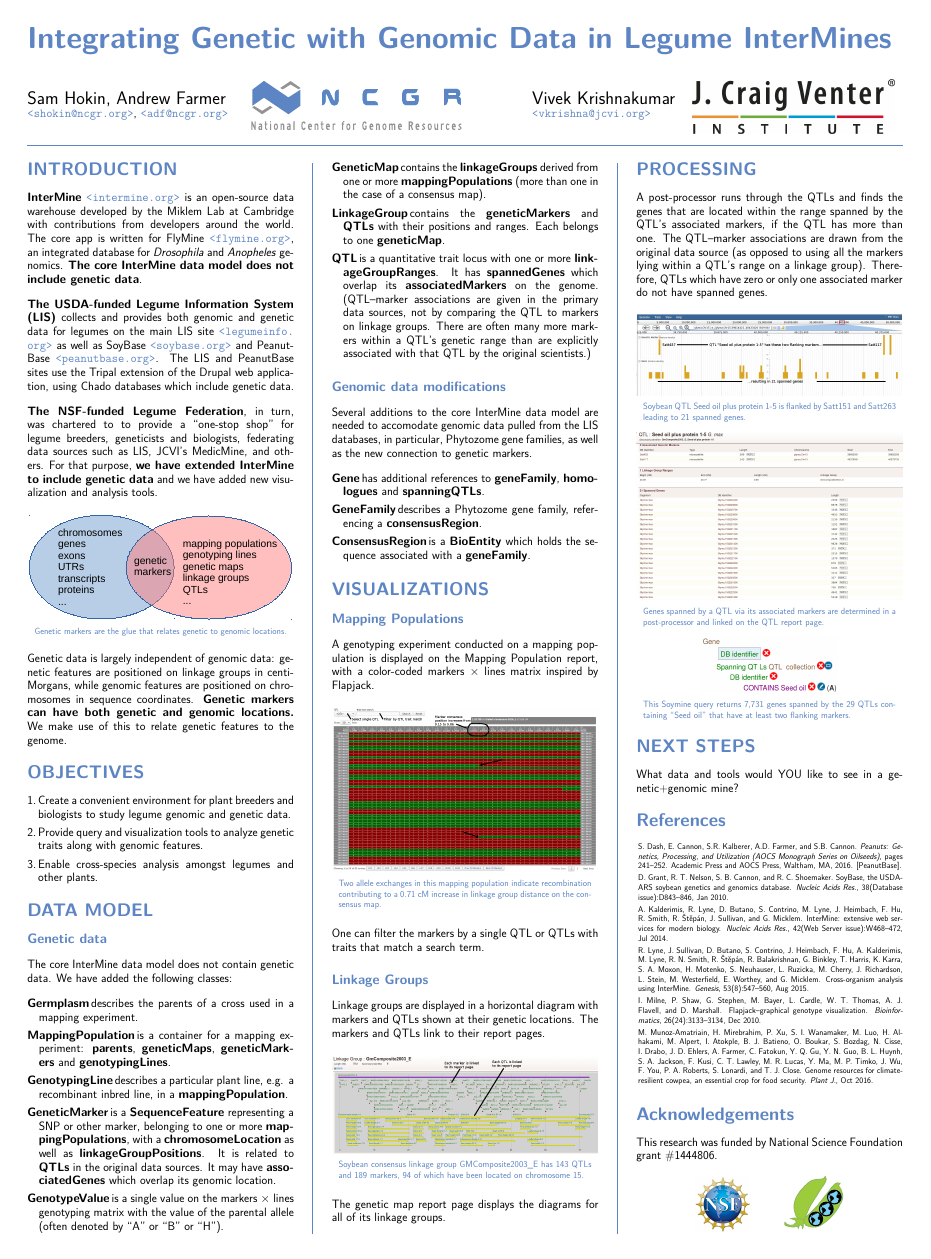
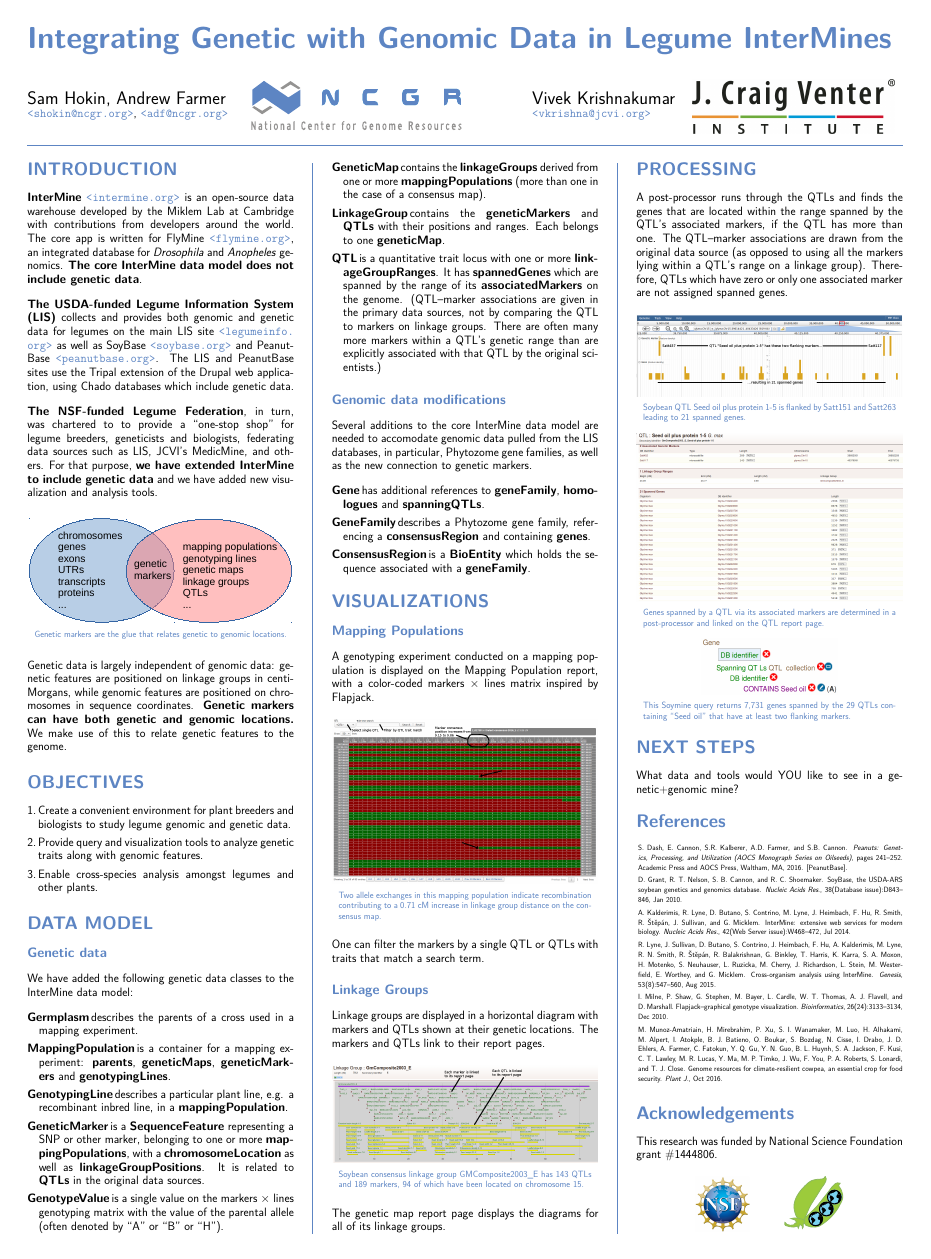
Before and after one commit to sammyjava/pag2017, a LaTeX poster (hokin-pag2017.tex, which reads pagposter.cls): the whole page. Compiled offline with pdfLaTeX.

Commit message:
Minor verbiage tweaks.

```diff
--- a/hokin-pag2017.tex
+++ b/hokin-pag2017.tex
@@ -195,7 +195,7 @@
 
   \subsection*{Genetic data}
 
-  The core InterMine data model does not contain genetic data. We have added the following classes:
+  We have added the following genetic data classes to the InterMine data model:
 
   \begin{description}
 
@@ -207,7 +207,7 @@
 
     \item[GeneticMarker] is a \textbf{SequenceFeature} representing a SNP or other marker, belonging to one or more \textbf{mappingPopulations},
       with a \textbf{chromosomeLocation} as well as \textbf{linkageGroupPositions}.
-      It is related to \textbf{QTLs} in the original data sources. It may have \textbf{associatedGenes} which overlap its genomic location.
+      It is related to \textbf{QTLs} in the original data sources.
 
     \item[GenotypeValue] is a single value on the markers $\times$ lines genotyping matrix with the value of the parental allele (often denoted by ``A'' or ``B'' or ``H'').
 
@@ -215,7 +215,7 @@
 
     \item[LinkageGroup] contains the \textbf{geneticMarkers} and \textbf{QTLs} with their positions and ranges. Each belongs to one \textbf{geneticMap}.
 
-    \item[QTL] is a quantitative trait locus with one or more \textbf{linkageGroupRanges}. It has \textbf{spannedGenes} which overlap its \textbf{associatedMarkers} on the genome.
+    \item[QTL] is a quantitative trait locus with one or more \textbf{linkageGroupRanges}. It has \textbf{spannedGenes} which are spanned by the range of its \textbf{associatedMarkers} on the genome.
       (QTL--marker associations are given in the primary data sources, not by comparing the QTL to markers on linkage groups. There are often many more markers within a QTL's genetic range than are explicitly
       associated with that QTL by the original scientists.)
 
@@ -223,13 +223,14 @@
 
   \subsection*{Genomic data modifications}
 
-  Several additions to the core InterMine data model are needed to accomodate genomic data pulled from the LIS databases, in particular, Phytozome gene families, as well as the new connection to genetic markers.
+  Several additions to the core InterMine data model are needed to accomodate genomic data pulled from the LIS databases, in particular,
+  Phytozome gene families, as well as the new connection to genetic markers.
 
   \begin{description}
 
     \item[Gene] has additional references to \textbf{geneFamily}, \textbf{homologues} and \textbf{spanningQTLs}.
 
-    \item[GeneFamily] describes a Phytozome gene family, referencing a \textbf{consensusRegion}.
+    \item[GeneFamily] describes a Phytozome gene family, referencing a \textbf{consensusRegion} and containing \textbf{genes}.
 
     \item[ConsensusRegion] is a \textbf{BioEntity} which holds the sequence associated with a \textbf{geneFamily}.
 
@@ -270,8 +271,8 @@
   \section*{PROCESSING}
 
   A post-processor runs through the QTLs and finds the genes that are located within the range spanned by the QTL's associated markers, if the QTL has more than one. The QTL--marker associations
-  are drawn from the original data source (as opposed to using all the markers lying within a QTL's range on a linkage group). Therefore, QTLs which have zero or only one associated marker do not have
-  spanned genes.
+  are drawn from the original data source (as opposed to using all the markers lying within a QTL's range on a linkage group). Therefore, QTLs which have zero or only one associated marker are not
+  assigned spanned genes.
 
   \begin{center}
     \includegraphics[width=\figwidth]{genetic-marker-jbrowse.png} % screen grab of markers and genes on a JBrowse
--- a/pagposter.cls
+++ b/pagposter.cls
@@ -42,7 +42,7 @@
 \renewcommand{\Huge}{\fontsize{62}{66}\selectfont}
 
 \newcommand{\smallish}{\fontsize{28}{32}\selectfont}
-\newcommand{\citationsize}{\fontsize{22}{26pt plus 1pt minus 1pt}\selectfont}
+\newcommand{\citationsize}{\fontsize{20}{26pt plus 2pt minus 0pt}\selectfont}
 \newcommand{\veryHuge}{\fontsize{80}{84}\selectfont}
 \newcommand{\VeryHuge}{\fontsize{90}{94}\selectfont}
 \newcommand{\VERYHuge}{\fontsize{100}{104}\selectfont}
```
Also changed, not shown: hokin-pag2017.pdf, 1 other file.
